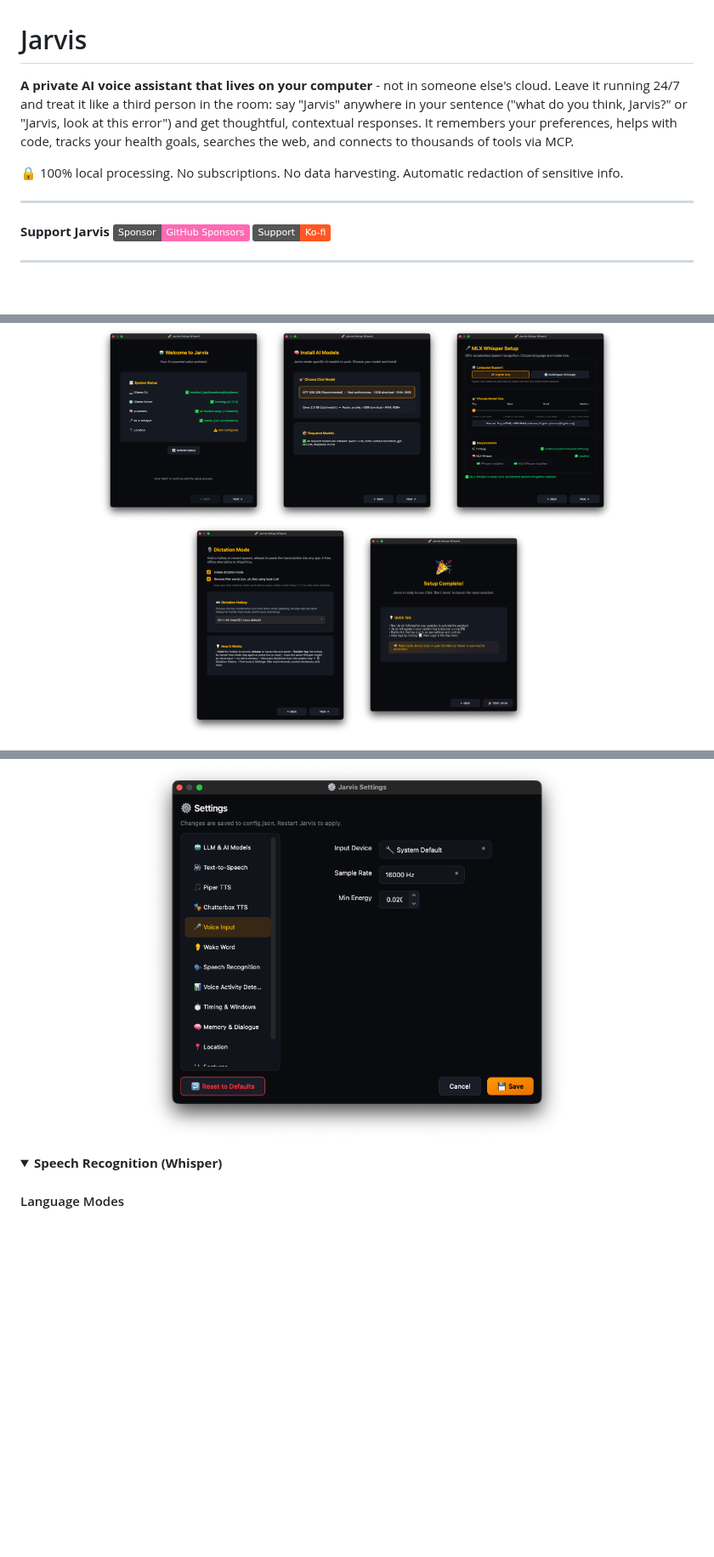
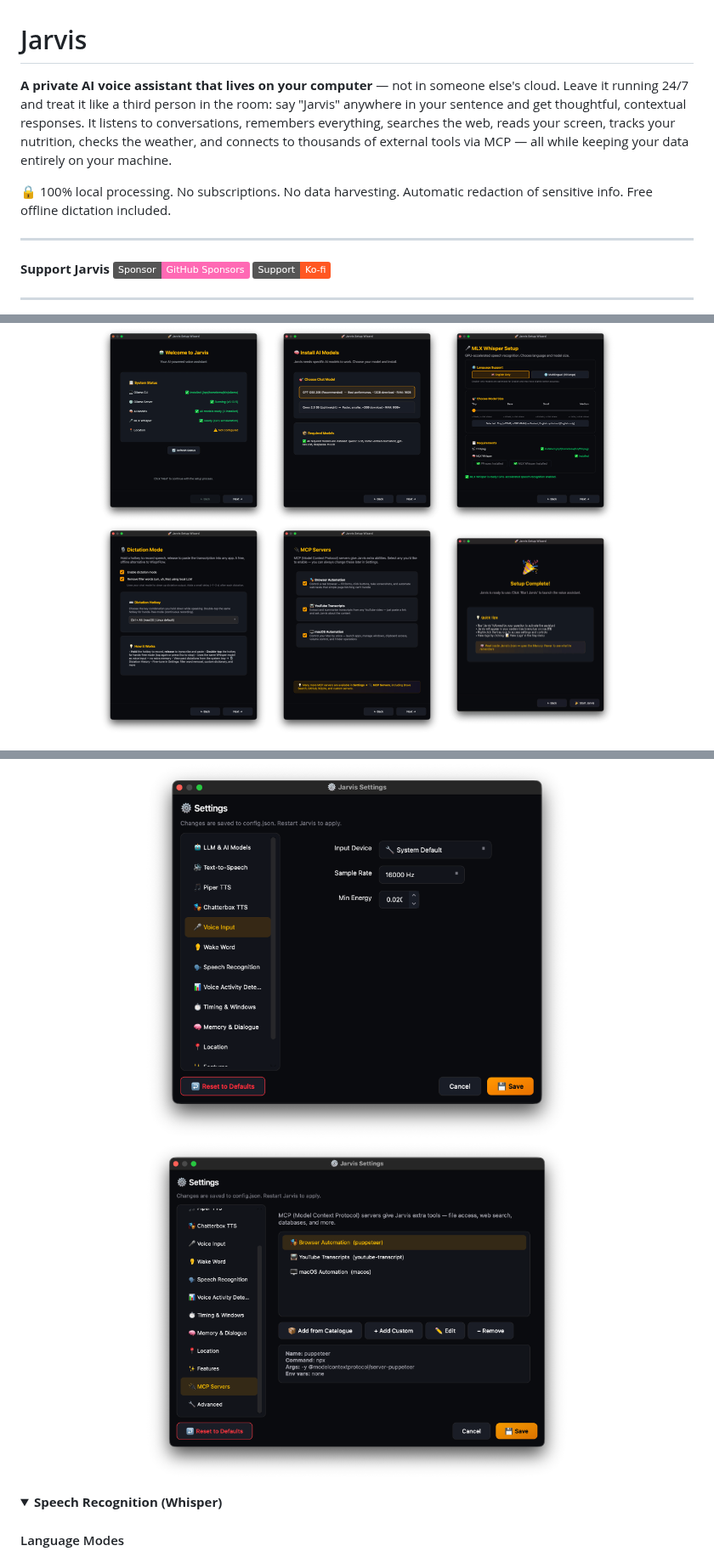
Before and after one commit to isair/jarvis, a Markdown page: README.md, 3 parts joined by grey strips. Shown at 85% size. Drawn GitHub-style; pictures changed too: docs/img/settings-mcp.png (added), docs/img/setup-wizard-mcp.png (added); folded sections open; badges without logos; blank space fills up the shorter version.

```diff
--- a/README.md
+++ b/README.md
@@ -1,8 +1,8 @@
 # Jarvis
 
-**A private AI voice assistant that lives on your computer** - not in someone else's cloud. Leave it running 24/7 and treat it like a third person in the room: say "Jarvis" anywhere in your sentence ("what do you think, Jarvis?" or "Jarvis, look at this error") and get thoughtful, contextual responses. It remembers your preferences, helps with code, tracks your health goals, searches the web, and connects to thousands of tools via MCP.
+**A private AI voice assistant that lives on your computer** — not in someone else's cloud. Leave it running 24/7 and treat it like a third person in the room: say "Jarvis" anywhere in your sentence and get thoughtful, contextual responses. It listens to conversations, remembers everything, searches the web, reads your screen, tracks your nutrition, checks the weather, and connects to thousands of external tools via MCP — all while keeping your data entirely on your machine.
 
-🔒 100% local processing. No subscriptions. No data harvesting. Automatic redaction of sensitive info.
+🔒 100% local processing. No subscriptions. No data harvesting. Automatic redaction of sensitive info. Free offline dictation included.
 
 ---
 
@@ -124,6 +124,7 @@ Jarvis starts listening automatically — just say "Jarvis" and talk!
   <img src="docs/img/setup-wizard-model.png" alt="Setup - Model Selection" width="200">
   <img src="docs/img/setup-wizard-whisper.png" alt="Setup - Whisper" width="200">
   <img src="docs/img/setup-wizard-dictation.png" alt="Setup - Dictation" width="200">
+  <img src="docs/img/setup-wizard-mcp.png" alt="Setup - MCP Servers" width="200">
   <img src="docs/img/setup-wizard-complete.png" alt="Setup - Complete" width="200">
 </p>
 
@@ -160,6 +161,7 @@ Most users won't need to change anything. Open **⚙️ Settings** from the tray
 
 <p align="center">
   <img src="docs/img/settings-window.png" alt="Settings Window" width="500">
+  <img src="docs/img/settings-mcp.png" alt="Settings - MCP Servers" width="500">
 </p>
 
 <details>
```
Also changed, not shown: 4 other files.
